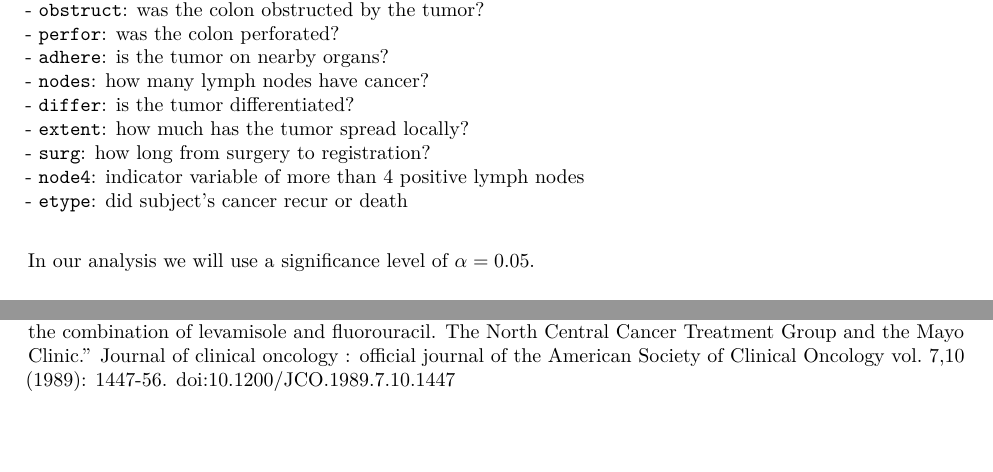
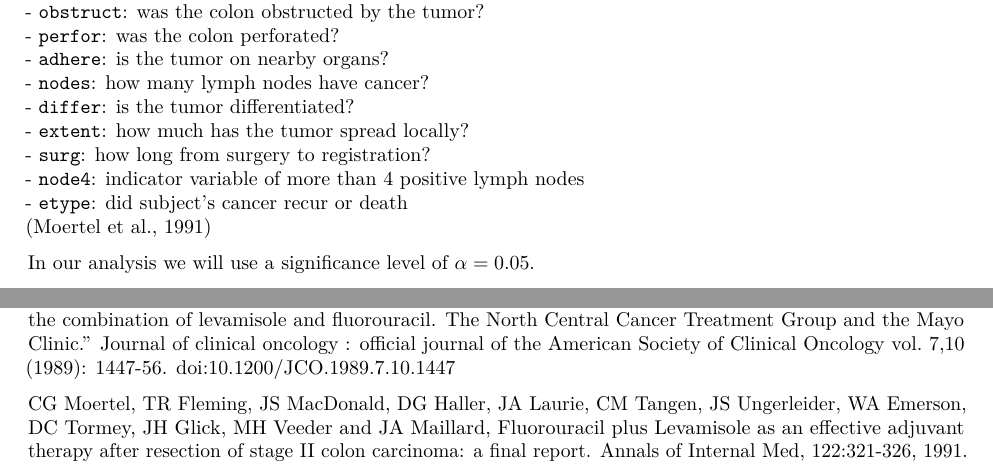
Before and after one commit to kartikadimulam/Colon-Cancer-Analysis, an R Markdown document (PSTAT175-project_proposal.Rmd): two parts of pages 1 and 20 of 20, joined at a grey line, cut so that both start at the same text, the shorter picture padded with empty space. Rendered offline with R 4.5, knitr and Pandoc, then LaTeX, with nearby package versions; code that draws random numbers runs with fixed seeds of ours.

Commit message:
new citation

```diff
--- a/PSTAT175-project_proposal.Rmd
+++ b/PSTAT175-project_proposal.Rmd
@@ -34,6 +34,7 @@ Our dataset contains survival time data of days until death of colon cancer pati
   - `surg`: how long from surgery to registration? \
   - `node4`: indicator variable of more than 4 positive lymph nodes \
   - `etype`: did subject's cancer recur or death \
+(Moertel et al., 1991)
 
 In our analysis we will use a significance level of $\alpha=0.05$.
 
@@ -543,3 +544,5 @@ Clearly, we have reached some interesting conclusions in our recurrence subset,
 \newpage
 # 4. Citations
 Laurie, J A et al. “Surgical adjuvant therapy of large-bowel carcinoma: an evaluation of levamisole and the combination of levamisole and fluorouracil. The North Central Cancer Treatment Group and the Mayo Clinic.” Journal of clinical oncology : official journal of the American Society of Clinical Oncology vol. 7,10 (1989): 1447-56. doi:10.1200/JCO.1989.7.10.1447
+
+CG Moertel, TR Fleming, JS MacDonald, DG Haller, JA Laurie, CM Tangen, JS Ungerleider, WA Emerson, DC Tormey, JH Glick, MH Veeder and JA Maillard, Fluorouracil plus Levamisole as an effective adjuvant therapy after resection of stage II colon carcinoma: a final report. Annals of Internal Med, 122:321-326, 1991.
```
